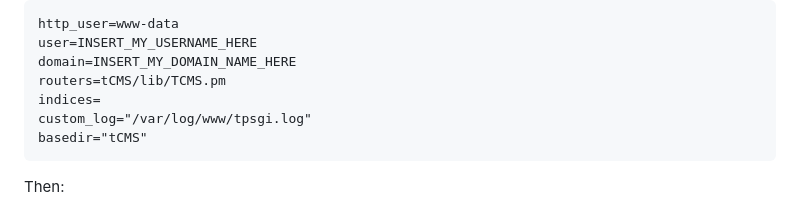
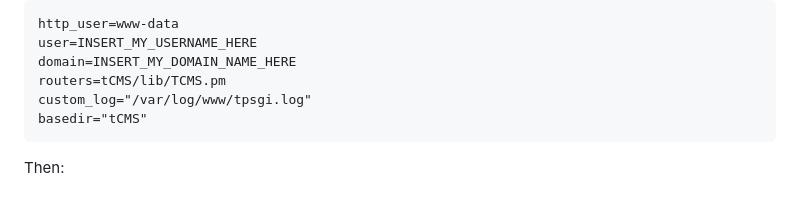
Before and after one commit to Troglodyne-Internet-Widgets/tCMS, a Markdown page: Readme.md, the part around the change. GitHub-like rendering.

Commit message:
Drop the indices line from the example .tpsgi.ini
tPSGI never read indices, and Troglodyne-Internet-Widgets/tPSGI#39
removes the option.

Co-Authored-By: Claude Opus 5.5 <noreply@anthropic.com>

````diff
--- a/Readme.md
+++ b/Readme.md
@@ -28,7 +28,6 @@ http_user=www-data
 user=INSERT_MY_USERNAME_HERE
 domain=INSERT_MY_DOMAIN_NAME_HERE
 routers=tCMS/lib/TCMS.pm
-indices=
 custom_log="/var/log/www/tpsgi.log"
 basedir="tCMS"
 ```
````
